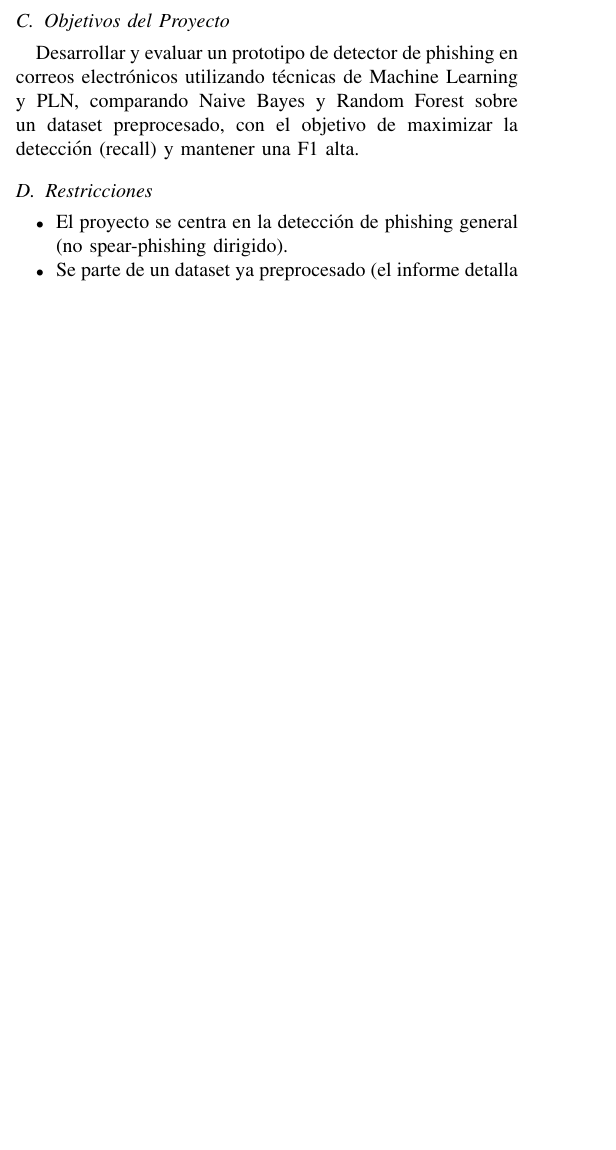
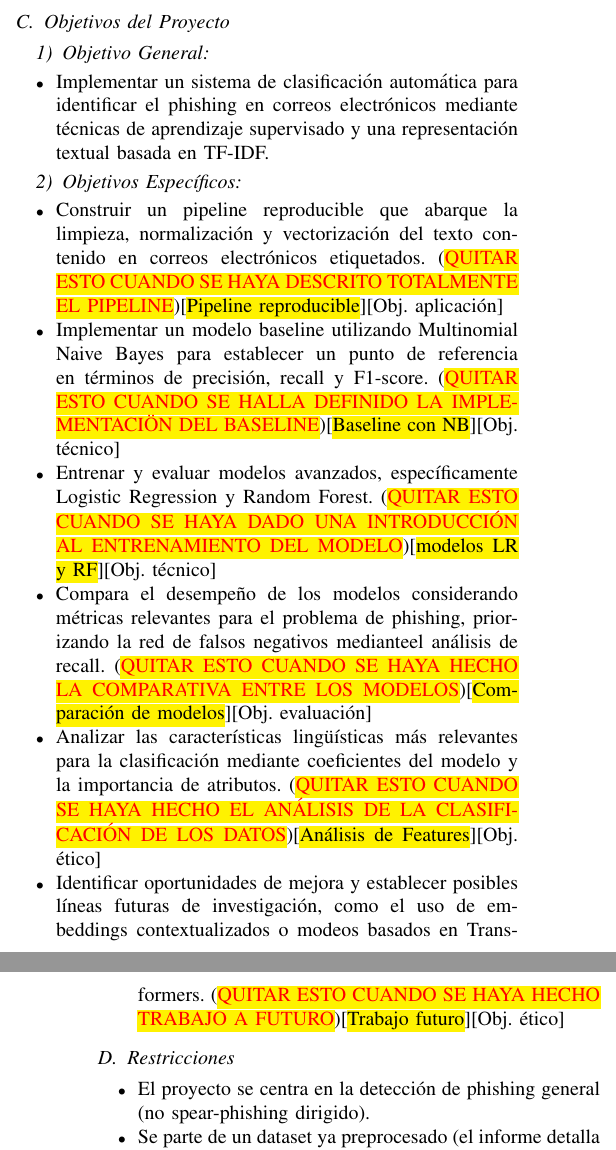
Before and after one commit to Jxtrex/IA_2025-2_Proyecto-Final, a LaTeX paper (Detector_de_phishing_en_correos.tex): part of one column of page 1 of 5 before the commit and two parts of the columns of pages 1 and 2 of 5 after it, the two joined at a grey line, cut so that both start at the same text, the shorter picture padded with empty space. Compiled offline with pdfLaTeX; a missing font is replaced by an installed copy or a similar font; a LaTeX package or settings file that is missing is left out.

Commit message:
Add Objetivos Especificos

```diff
--- a/Detector_de_phishing_en_correos.tex
+++ b/Detector_de_phishing_en_correos.tex
@@ -73,9 +73,20 @@ En este contexto, el uso de técnicas de Inteligencia Artificial y procesamiento
 
 \subsection{Objetivos del Proyecto}
-% T O D O
-%=========
-Desarrollar y evaluar un prototipo de detector de phishing en correos electrónicos utilizando técnicas de Machine Learning y PLN, comparando Naive Bayes y Random Forest sobre un dataset preprocesado, con el objetivo de maximizar la detección (recall) y mantener una F1 alta.
 
+\subsubsection{Objetivo General}
+\begin{itemize}
+    \item Implementar un sistema de clasificación automática para identificar el phishing en correos electrónicos mediante técnicas de aprendizaje supervisado y una representación textual basada en TF-IDF.
+\end{itemize}
+
+\subsubsection{Objetivos Específicos}
+\begin{itemize}
+    \item Construir un pipeline reproducible que abarque la limpieza, normalización y vectorización del texto contenido en correos electrónicos etiquetados. (\textcolor{red}{\hl{QUITAR ESTO CUANDO SE HAYA DESCRITO TOTALMENTE EL PIPELINE}})[\hl{Pipeline reproducible}][Obj. aplicación]
+    \item Implementar un modelo baseline utilizando Multinomial Naive Bayes para establecer un punto de referencia en términos de precisión, recall y F1-score. (\textcolor{red}{\hl{QUITAR ESTO CUANDO SE HALLA DEFINIDO LA IMPLEMENTACIÖN DEL BASELINE}})[\hl{Baseline con NB}][Obj. técnico]
+    \item Entrenar y evaluar modelos avanzados, específicamente Logistic Regression y Random Forest. (\textcolor{red}{\hl{QUITAR ESTO CUANDO SE HAYA DADO UNA INTRODUCCIÓN AL ENTRENAMIENTO DEL MODELO}})[\hl{modelos LR y RF}][Obj. técnico]
+    \item Compara el desempeño de los modelos considerando métricas relevantes para el problema de phishing, priorizando la red de falsos negativos medianteel análisis de recall. (\textcolor{red}{\hl{QUITAR ESTO CUANDO SE HAYA HECHO LA COMPARATIVA ENTRE LOS MODELOS}})[\hl{Comparación de modelos}][Obj. evaluación]
+    \item Analizar las características lingüísticas más relevantes para la clasificación mediante coeficientes del modelo y la importancia de atributos. (\textcolor{red}{\hl{QUITAR ESTO CUANDO SE HAYA HECHO EL ANÁLISIS DE LA CLASIFICACIÓN DE LOS DATOS}})[\hl{Análisis de Features}][Obj. ético]
+    \item Identificar oportunidades de mejora y establecer posibles líneas futuras de investigación, como el uso de embeddings contextualizados o modeos basados en Transformers. (\textcolor{red}{\hl{QUITAR ESTO CUANDO SE HAYA HECHO TRABAJO A FUTURO}})[\hl{Trabajo futuro}][Obj. ético]
+\end{itemize}
 
 \subsection{Restricciones}
 % T O D O
```
Also changed, not shown: out_dir/Detector_de_phishing_en_correos.pdf, Detector_de_phishing_en_correos.tex (2 more changed lines).
